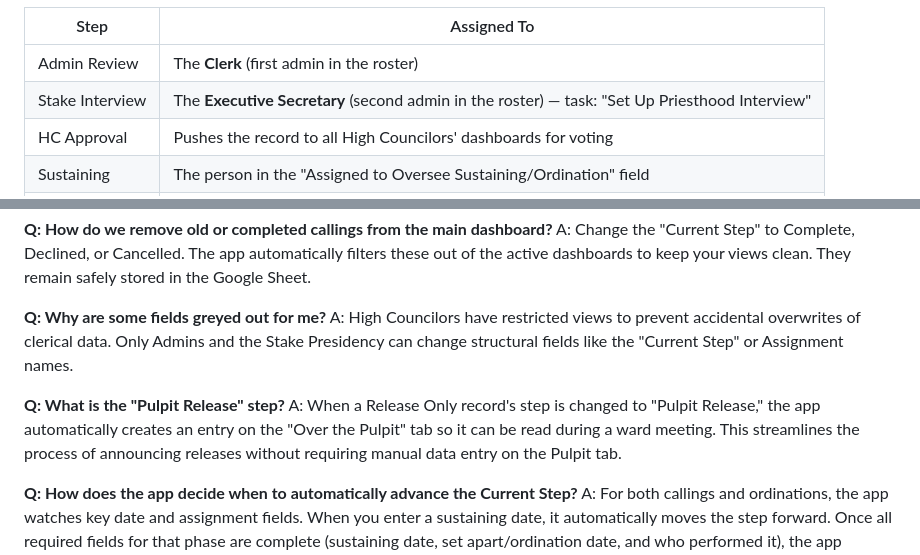
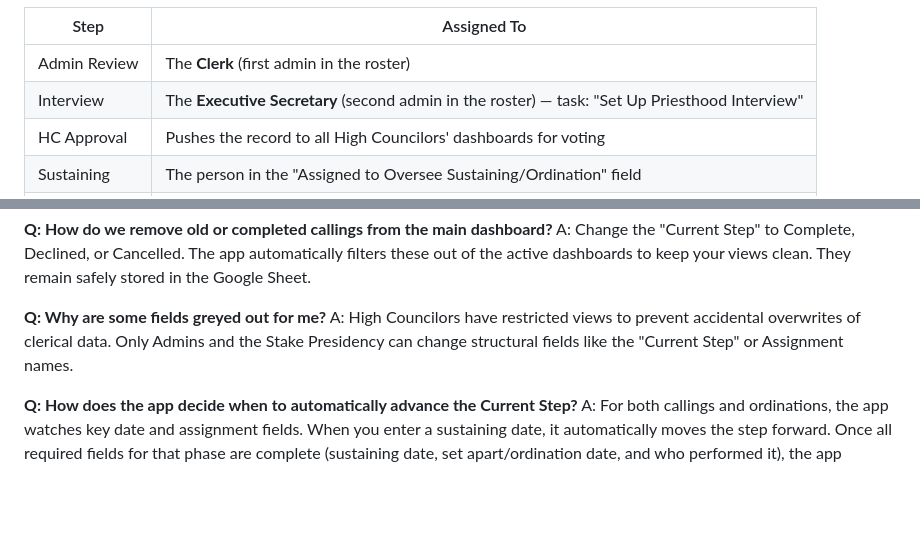
Before and after one commit to lansingstake/calling-tracker, a Markdown page: user_manual.md, 2 parts joined by grey strips. Rendered like a GitHub page; blank space fills up the shorter version.

```diff
--- a/user_manual.md
+++ b/user_manual.md
@@ -64,7 +64,7 @@ The "Current Step" dropdown is the engine of the app. Changing this field dictat
 | Step | Assigned To |
 |------|-------------|
 | Admin Review | The **Clerk** (first admin in the roster) |
-| Stake Interview | The **Executive Secretary** (second admin in the roster) — task: "Set Up Priesthood Interview" |
+| Interview | The **Executive Secretary** (second admin in the roster) — task: "Set Up Priesthood Interview" |
 | HC Approval | Pushes the record to all High Councilors' dashboards for voting |
 | Sustaining | The person in the "Assigned to Oversee Sustaining/Ordination" field |
 | Ordination | The person in the "Assigned to Oversee Sustaining/Ordination" field |
@@ -257,8 +258,5 @@ A: Change the "Current Step" to Complete, Declined, or Cancelled. The app automa
 **Q: Why are some fields greyed out for me?**
 A: High Councilors have restricted views to prevent accidental overwrites of clerical data. Only Admins and the Stake Presidency can change structural fields like the "Current Step" or Assignment names.
 
-**Q: What is the "Pulpit Release" step?**
-A: When a Release Only record's step is changed to "Pulpit Release," the app automatically creates an entry on the "Over the Pulpit" tab so it can be read during a ward meeting. This streamlines the process of announcing releases without requiring manual data entry on the Pulpit tab.
-
 **Q: How does the app decide when to automatically advance the Current Step?**
 A: For both callings and ordinations, the app watches key date and assignment fields. When you enter a sustaining date, it automatically moves the step forward. Once all required fields for that phase are complete (sustaining date, set apart/ordination date, and who performed it), the app prompts you to advance to the next stage. This reduces the need for admins to manually update steps.
```
Also changed, not shown: other parts of user_manual.md (+5 -4 lines).
